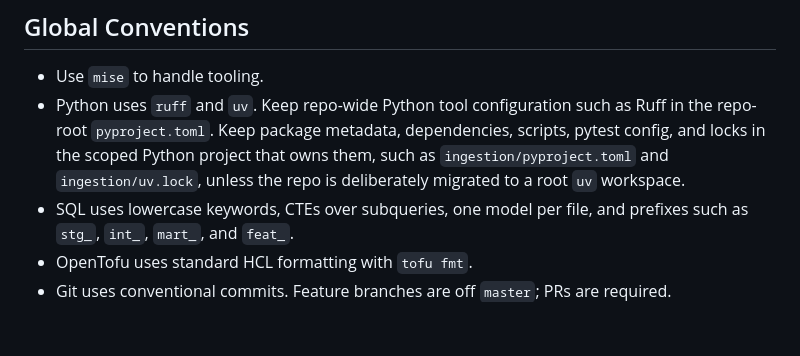
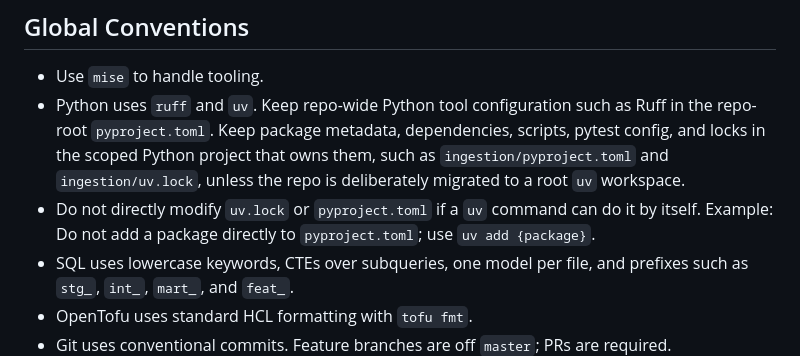
Before and after one commit to RichardNooooh/EVEOnlineAnalytics, a Markdown page: AGENTS.md, the part around the change. Rendered like a GitHub page; blank space fills up the shorter version.

Commit message:
cleanup: Add instruction to prevent manual lockfile adjustments

```diff
--- a/AGENTS.md
+++ b/AGENTS.md
@@ -70,6 +70,8 @@ Explicit non-goals: Airbyte, Great Expectations, DVC, and PowerBI.
   scripts, pytest config, and locks in the scoped Python project that owns them,
   such as `ingestion/pyproject.toml` and `ingestion/uv.lock`, unless the repo is
   deliberately migrated to a root `uv` workspace.
+- Do not directly modify `uv.lock` or `pyproject.toml` if a `uv` command can do it by itself.
+  Example: Do not add a package directly to `pyproject.toml`; use `uv add {package}`.
 - SQL uses lowercase keywords, CTEs over subqueries, one model per file, and prefixes
   such as `stg_`, `int_`, `mart_`, and `feat_`.
 - OpenTofu uses standard HCL formatting with `tofu fmt`.
```
